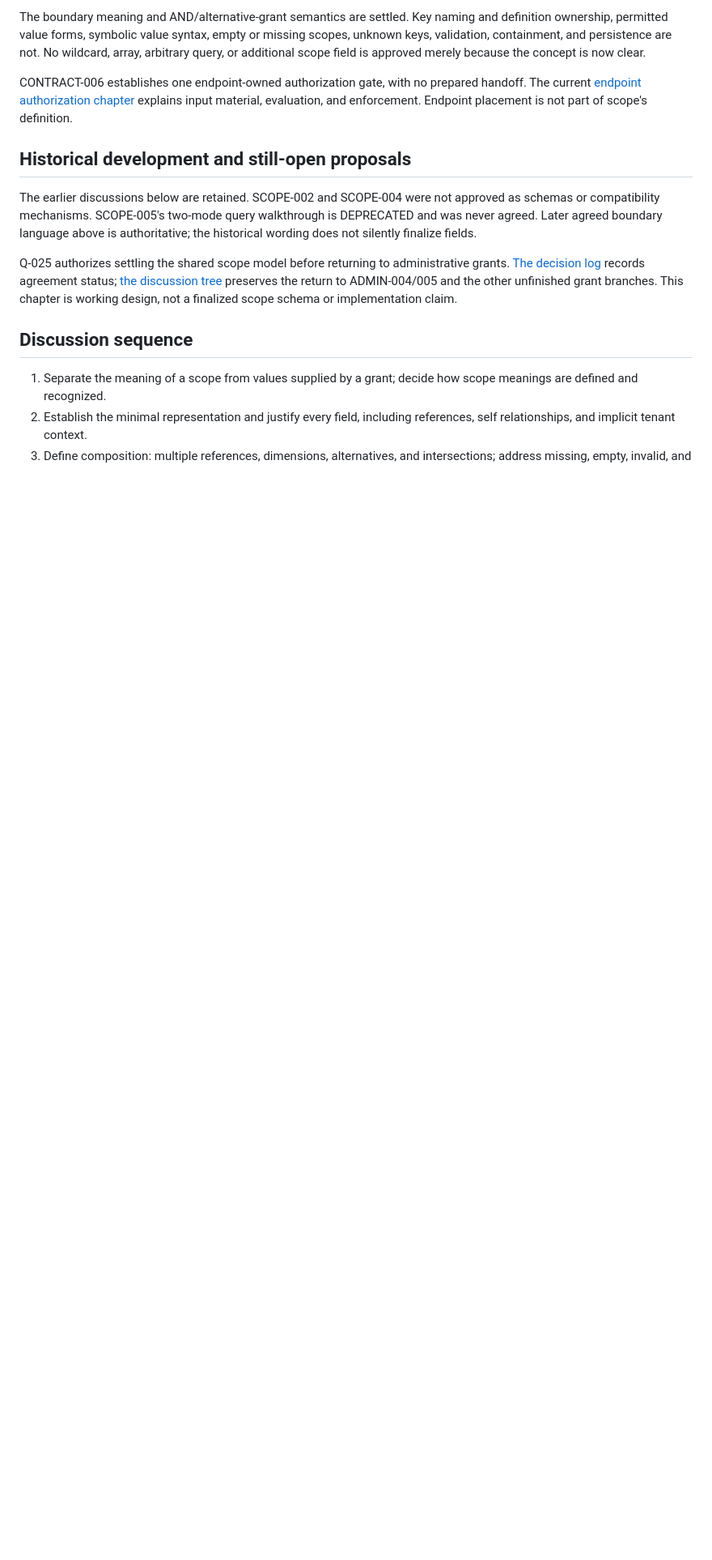
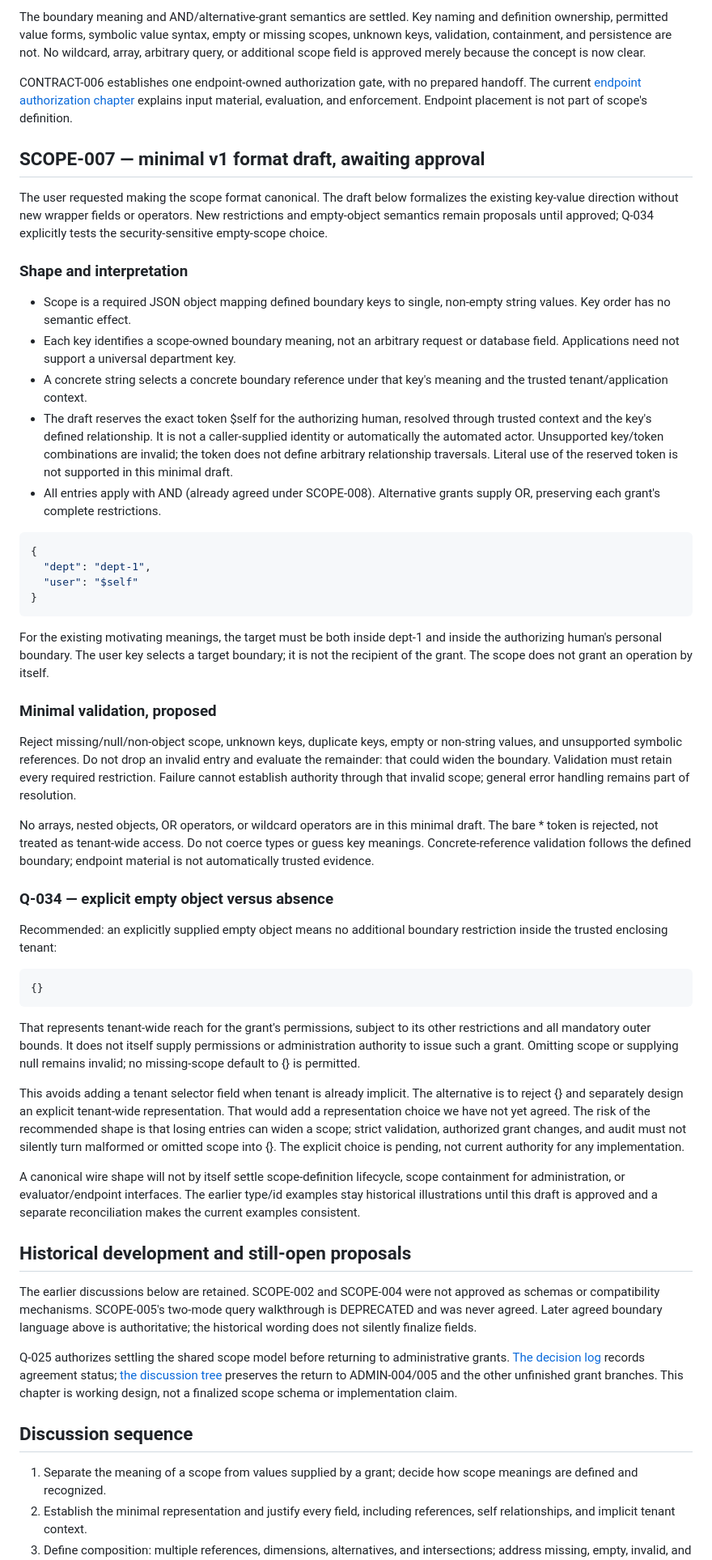
Before and after one commit to agentlabs-poc/agentlabs-permission-scope-lab, a Markdown page: docs/scope-model.md, the part around the change. Shown at 81% size. Rendered like a GitHub page; blank space fills up the shorter version.

Commit message:
docs: draft minimal key-value scope format for approval

````diff
--- a/docs/scope-model.md
+++ b/docs/scope-model.md
@@ -40,6 +40,82 @@ CONTRACT-006 establishes one endpoint-owned authorization gate, with no prepared
 handoff. The current [endpoint authorization chapter](endpoint-authorization.md)
 explains input material, evaluation, and enforcement. Endpoint placement is not
 part of scope's definition.
+
+## SCOPE-007 — minimal v1 format draft, awaiting approval
+
+The user requested making the scope format canonical. The draft below
+formalizes the existing key-value direction without new wrapper fields or
+operators. New restrictions and empty-object semantics remain proposals until
+approved; Q-034 explicitly tests the security-sensitive empty-scope choice.
+
+### Shape and interpretation
+
+- Scope is a required JSON object mapping defined boundary keys to single,
+  non-empty string values. Key order has no semantic effect.
+- Each key identifies a scope-owned boundary meaning, not an arbitrary request
+  or database field. Applications need not support a universal department key.
+- A concrete string selects a concrete boundary reference under that key's
+  meaning and the trusted tenant/application context.
+- The draft reserves the exact token $self for the authorizing human, resolved
+  through trusted context and the key's defined relationship. It is not a
+  caller-supplied identity or automatically the automated actor. Unsupported
+  key/token combinations are invalid; the token does not define arbitrary
+  relationship traversals. Literal use of the reserved token is not supported
+  in this minimal draft.
+- All entries apply with AND (already agreed under SCOPE-008). Alternative
+  grants supply OR, preserving each grant's complete restrictions.
+
+```json
+{
+  "dept": "dept-1",
+  "user": "$self"
+}
+```
+
+For the existing motivating meanings, the target must be both inside dept-1
+and inside the authorizing human's personal boundary. The user key selects a
+target boundary; it is not the recipient of the grant. The scope does not grant
+an operation by itself.
+
+### Minimal validation, proposed
+
+Reject missing/null/non-object scope, unknown keys, duplicate keys, empty or
+non-string values, and unsupported symbolic references. Do not drop an invalid
+entry and evaluate the remainder: that could widen the boundary. Validation
+must retain every required restriction. Failure cannot establish authority
+through that invalid scope; general error handling remains part of resolution.
+
+No arrays, nested objects, OR operators, or wildcard operators are in this
+minimal draft. The bare * token is rejected, not treated as tenant-wide access.
+Do not coerce types or guess key meanings. Concrete-reference validation follows
+the defined boundary; endpoint material is not automatically trusted evidence.
+
+### Q-034 — explicit empty object versus absence
+
+Recommended: an explicitly supplied empty object means no additional boundary
+restriction inside the trusted enclosing tenant:
+
+```json
+{}
+```
+
+That represents tenant-wide reach for the grant's permissions, subject to its
+other restrictions and all mandatory outer bounds. It does not itself supply
+permissions or administration authority to issue such a grant. Omitting scope
+or supplying null remains invalid; no missing-scope default to {} is permitted.
+
+This avoids adding a tenant selector field when tenant is already implicit.
+The alternative is to reject {} and separately design an explicit tenant-wide
+representation. That would add a representation choice we have not yet agreed.
+The risk of the recommended shape is that losing entries can widen a scope;
+strict validation, authorized grant changes, and audit must not silently turn
+malformed or omitted scope into {}. The explicit choice is pending, not current
+authority for any implementation.
+
+A canonical wire shape will not by itself settle scope-definition lifecycle,
+scope containment for administration, or evaluator/endpoint interfaces. The
+earlier type/id examples stay historical illustrations until this draft is
+approved and a separate reconciliation makes the current examples consistent.
 
 ## Historical development and still-open proposals
 
````
Also changed, not shown: docs/discussion-tree.md (+3 -1 lines), docs/handbook-roadmap.md (+5 -3 lines).
